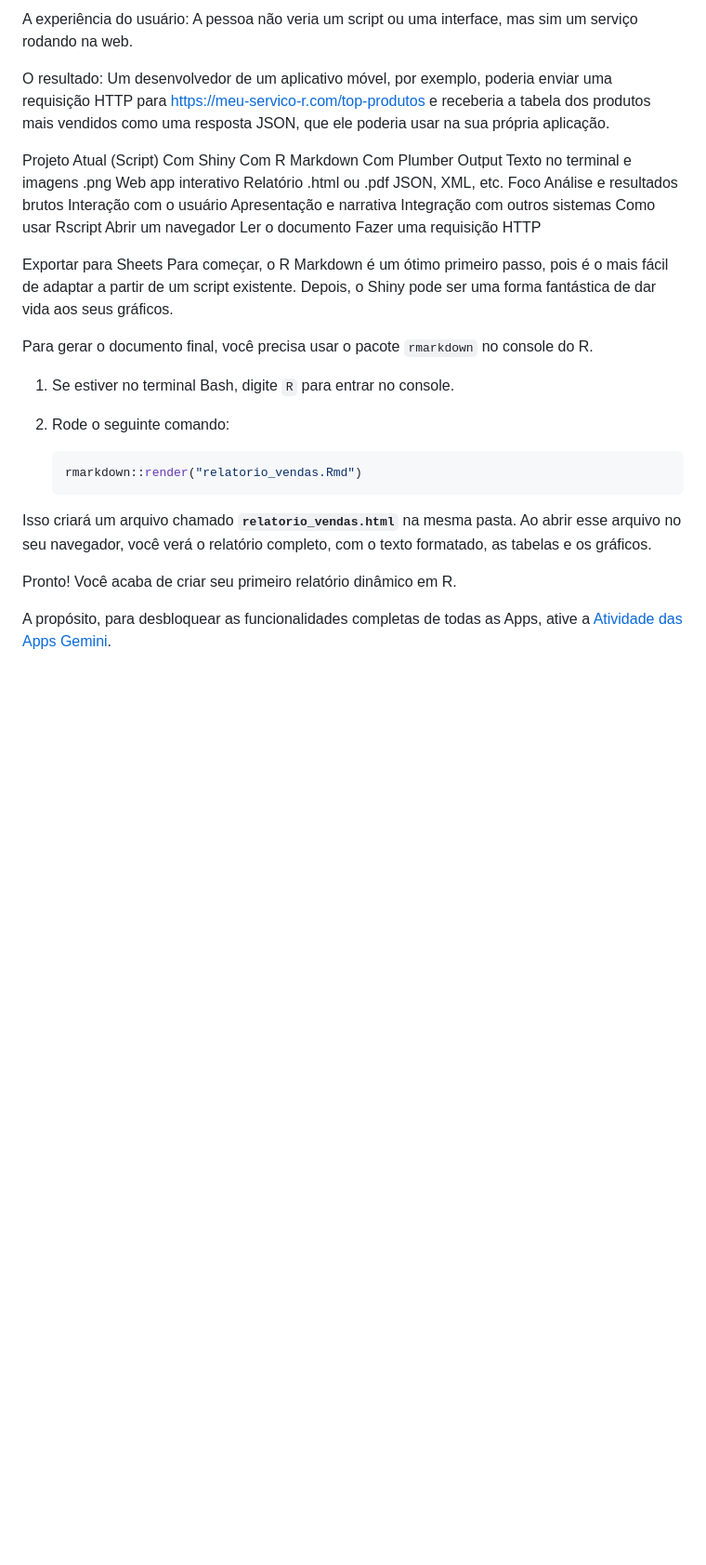
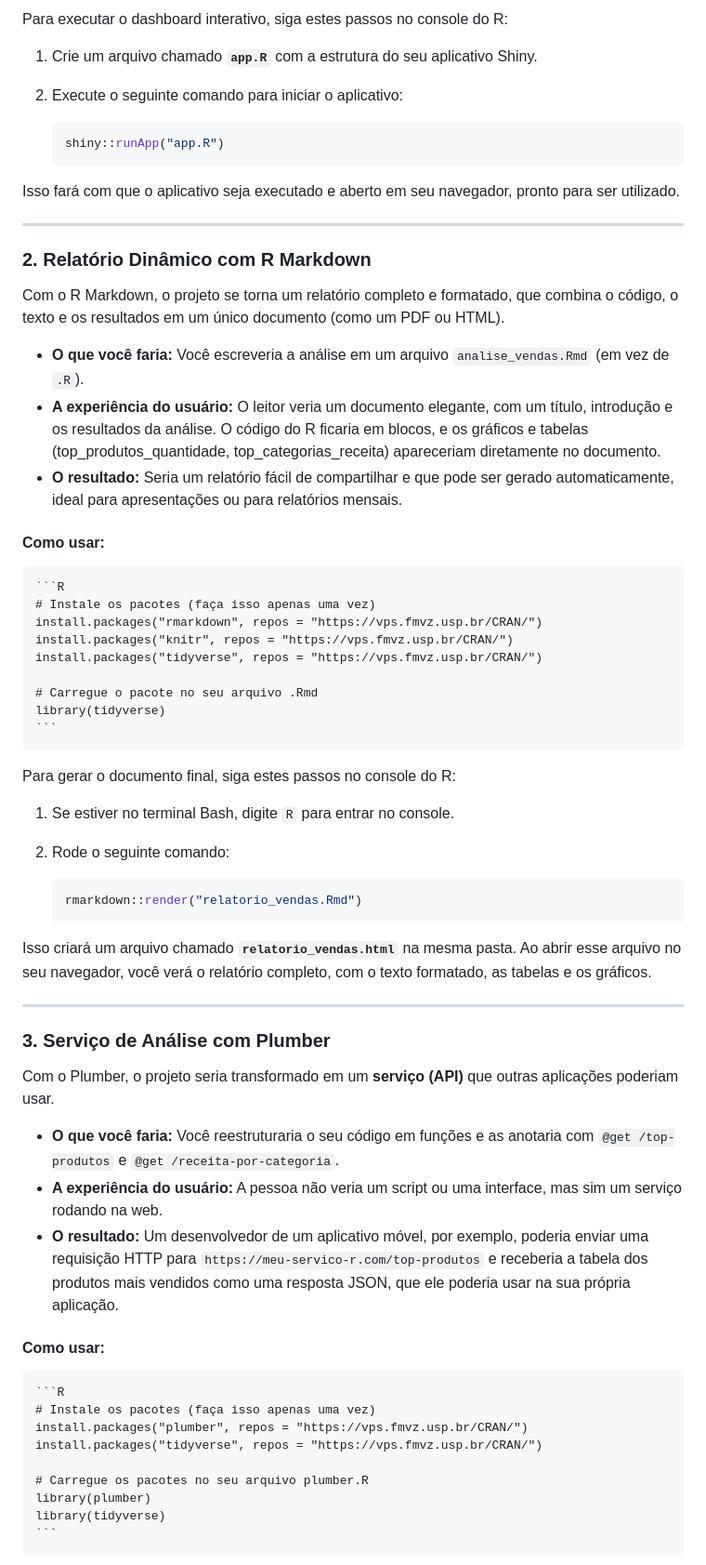
Before and after one commit to fabiuniz/r_dados, a Markdown page: README.md, the part around the change printed below. Shown: that part at 93% size. Rendered like a GitHub page; blank space fills up the shorter version.

````diff
--- a/README.md
+++ b/README.md
@@ -34,18 +41,38 @@ O que você faria: Você reestruturaria o seu código em funções e as anotaria
 
-A experiência do usuário: A pessoa não veria um script ou uma interface, mas sim um serviço rodando na web.
+Para executar o dashboard interativo, siga estes passos no console do R:
 
-O resultado: Um desenvolvedor de um aplicativo móvel, por exemplo, poderia enviar uma requisição HTTP para https://meu-servico-r.com/top-produtos e receberia a tabela dos produtos mais vendidos como uma resposta JSON, que ele poderia usar na sua própria aplicação.
+1.  Crie um arquivo chamado **`app.R`** com a estrutura do seu aplicativo Shiny.
+2.  Execute o seguinte comando para iniciar o aplicativo:
 
-Projeto Atual (Script)	Com Shiny	Com R Markdown	Com Plumber
-Output	Texto no terminal e imagens .png	Web app interativo	Relatório .html ou .pdf	JSON, XML, etc.
-Foco	Análise e resultados brutos	Interação com o usuário	Apresentação e narrativa	Integração com outros sistemas
-Como usar	Rscript	Abrir um navegador	Ler o documento	Fazer uma requisição HTTP
+    ```R
+    shiny::runApp("app.R")
+    ```
 
-Exportar para Sheets
-Para começar, o R Markdown é um ótimo primeiro passo, pois é o mais fácil de adaptar a partir de um script existente. Depois, o Shiny pode ser uma forma fantástica de dar vida aos seus gráficos.
+Isso fará com que o aplicativo seja executado e aberto em seu navegador, pronto para ser utilizado.
 
+---
 
-Para gerar o documento final, você precisa usar o pacote `rmarkdown` no console do R.
+### 2. Relatório Dinâmico com R Markdown
+
+Com o R Markdown, o projeto se torna um relatório completo e formatado, que combina o código, o texto e os resultados em um único documento (como um PDF ou HTML).
+
+* **O que você faria:** Você escreveria a análise em um arquivo `analise_vendas.Rmd` (em vez de `.R`).
+* **A experiência do usuário:** O leitor veria um documento elegante, com um título, introdução e os resultados da análise. O código do R ficaria em blocos, e os gráficos e tabelas (top_produtos_quantidade, top_categorias_receita) apareceriam diretamente no documento.
+* **O resultado:** Seria um relatório fácil de compartilhar e que pode ser gerado automaticamente, ideal para apresentações ou para relatórios mensais.
+
+#### Como usar:
+
+    ```R
+    # Instale os pacotes (faça isso apenas uma vez)
+    install.packages("rmarkdown", repos = "https://vps.fmvz.usp.br/CRAN/")
+    install.packages("knitr", repos = "https://vps.fmvz.usp.br/CRAN/")
+    install.packages("tidyverse", repos = "https://vps.fmvz.usp.br/CRAN/")
+
+    # Carregue o pacote no seu arquivo .Rmd
+    library(tidyverse)
+    ```
+
+Para gerar o documento final, siga estes passos no console do R:
 
 1.  Se estiver no terminal Bash, digite `R` para entrar no console.
 2.  Rode o seguinte comando:
@@ -56,6 +83,25 @@ Para gerar o documento final, você precisa usar o pacote `rmarkdown` no console
 
 Isso criará um arquivo chamado **`relatorio_vendas.html`** na mesma pasta. Ao abrir esse arquivo no seu navegador, você verá o relatório completo, com o texto formatado, as tabelas e os gráficos.
 
-Pronto! Você acaba de criar seu primeiro relatório dinâmico em R.
+---
 
-A propósito, para desbloquear as funcionalidades completas de todas as Apps, ative a [Atividade das Apps Gemini](https://myactivity.google.com/product/gemini).
+### 3. Serviço de Análise com Plumber
+
+Com o Plumber, o projeto seria transformado em um **serviço (API)** que outras aplicações poderiam usar.
+
+* **O que você faria:** Você reestruturaria o seu código em funções e as anotaria com `@get /top-produtos` e `@get /receita-por-categoria`.
+* **A experiência do usuário:** A pessoa não veria um script ou uma interface, mas sim um serviço rodando na web.
+* **O resultado:** Um desenvolvedor de um aplicativo móvel, por exemplo, poderia enviar uma requisição HTTP para `https://meu-servico-r.com/top-produtos` e receberia a tabela dos produtos mais vendidos como uma resposta JSON, que ele poderia usar na sua própria aplicação.
+
+#### Como usar:
+
+    ```R
+    # Instale os pacotes (faça isso apenas uma vez)
+    install.packages("plumber", repos = "https://vps.fmvz.usp.br/CRAN/")
+    install.packages("tidyverse", repos = "https://vps.fmvz.usp.br/CRAN/")
+
+    # Carregue os pacotes no seu arquivo plumber.R
+    library(plumber)
+    library(tidyverse)
+    ```
+
````
Also changed, not shown: other parts of README.md (+64 -13 lines), images/r.png (added), 2 other files.
